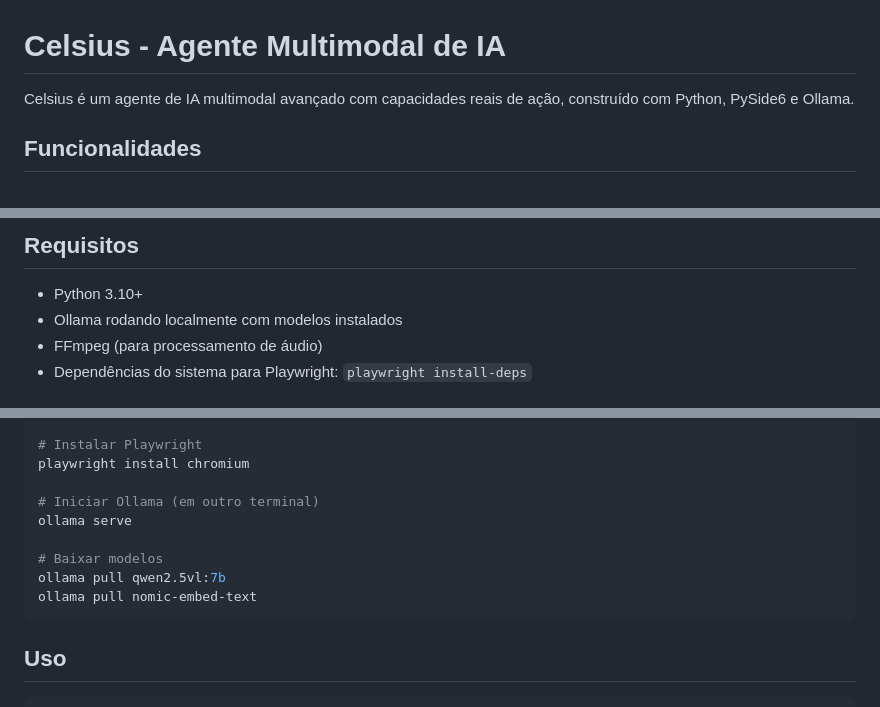
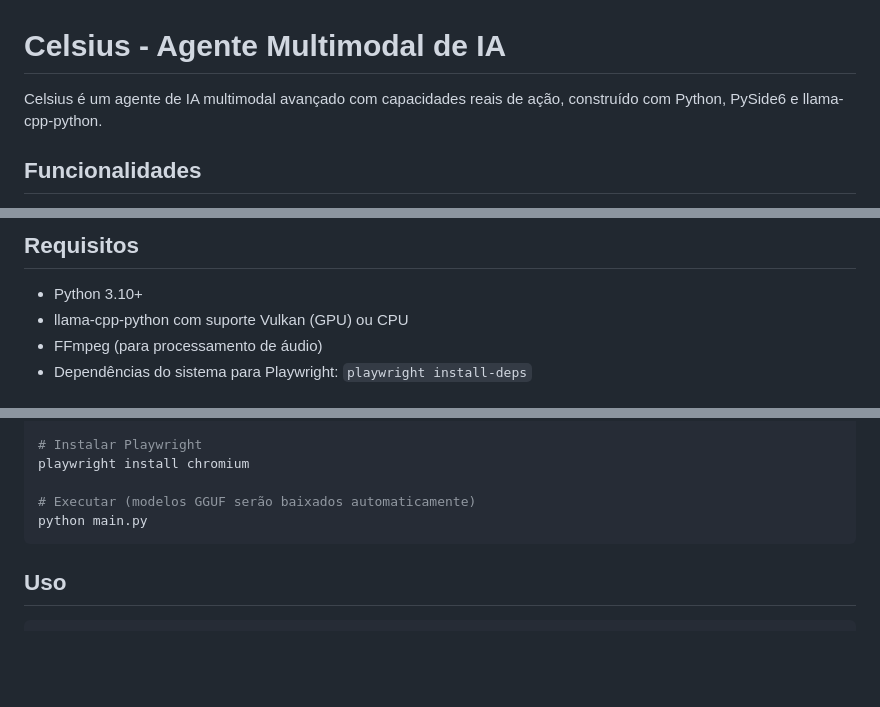
Before and after one commit to celsomaia070-pixel/Celsius, a Markdown page: README.md, 3 parts joined by grey strips. Rendered like a GitHub page; blank space fills up the shorter version.

Commit message:
docs: atualizar README - migracao Ollama para llama-cpp-python
- Removida referencia ao Ollama
- Atualizado para llama-cpp-python com Vulkan GPU
- Modelos GGUF baixados automaticamente

````diff
--- a/README.md
+++ b/README.md
@@ -1,6 +1,6 @@
 # Celsius - Agente Multimodal de IA
 
-Celsius é um agente de IA multimodal avançado com capacidades reais de ação, construído com Python, PySide6 e Ollama.
+Celsius é um agente de IA multimodal avançado com capacidades reais de ação, construído com Python, PySide6 e llama-cpp-python.
 
 ## Funcionalidades
 
@@ -26,7 +26,7 @@ Celsius é um agente de IA multimodal avançado com capacidades reais de ação,
 ## Requisitos
 
 - Python 3.10+
-- Ollama rodando localmente com modelos instalados
+- llama-cpp-python com suporte Vulkan (GPU) ou CPU
 - FFmpeg (para processamento de áudio)
 - Dependências do sistema para Playwright: `playwright install-deps`
 
@@ -47,12 +47,8 @@ pip install -e ".[dev]"
 # Instalar Playwright
 playwright install chromium
 
-# Iniciar Ollama (em outro terminal)
-ollama serve
-
-# Baixar modelos
-ollama pull qwen2.5vl:7b
-ollama pull nomic-embed-text
+# Executar (modelos GGUF serão baixados automaticamente)
+python main.py
 ```
 
 ## Uso
````
